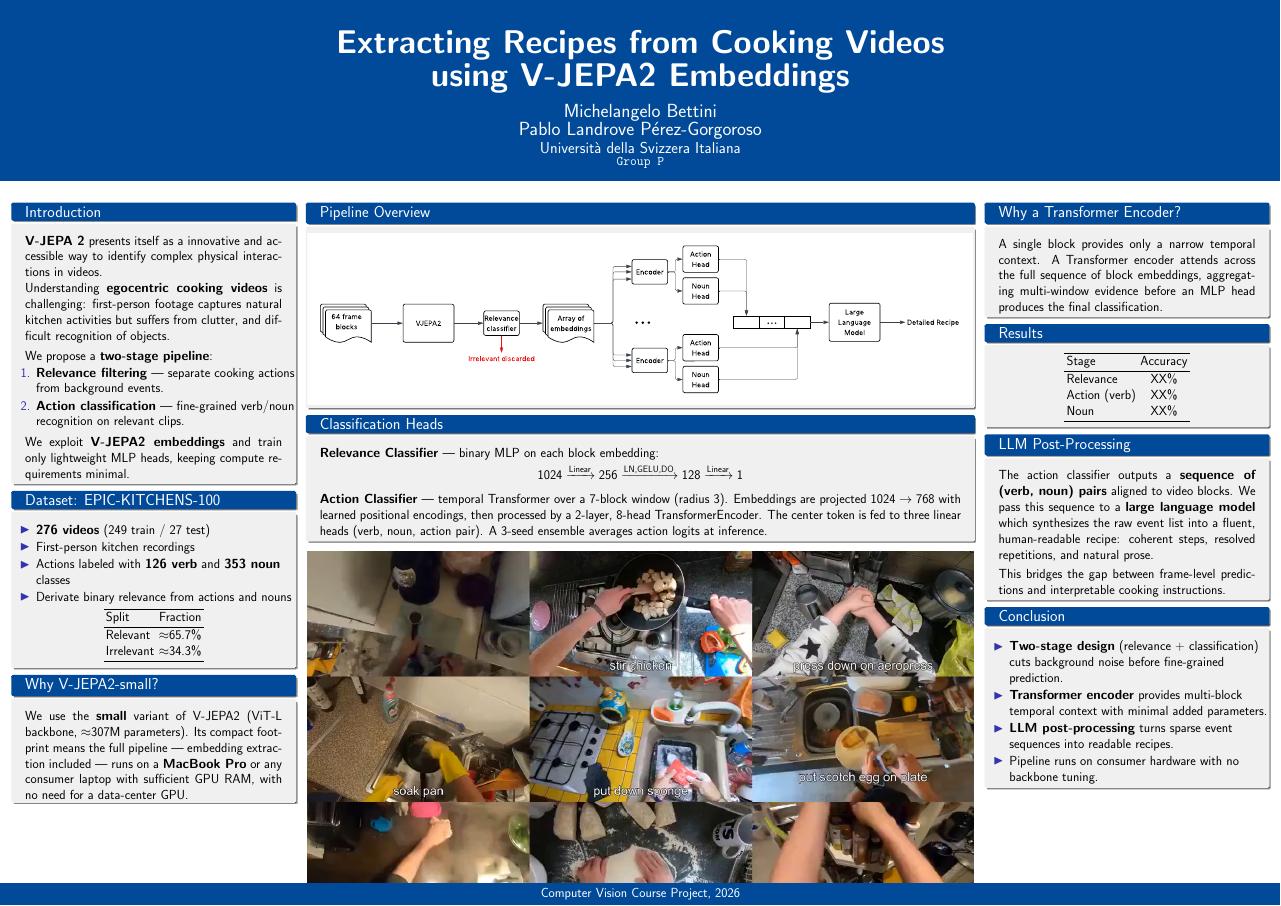
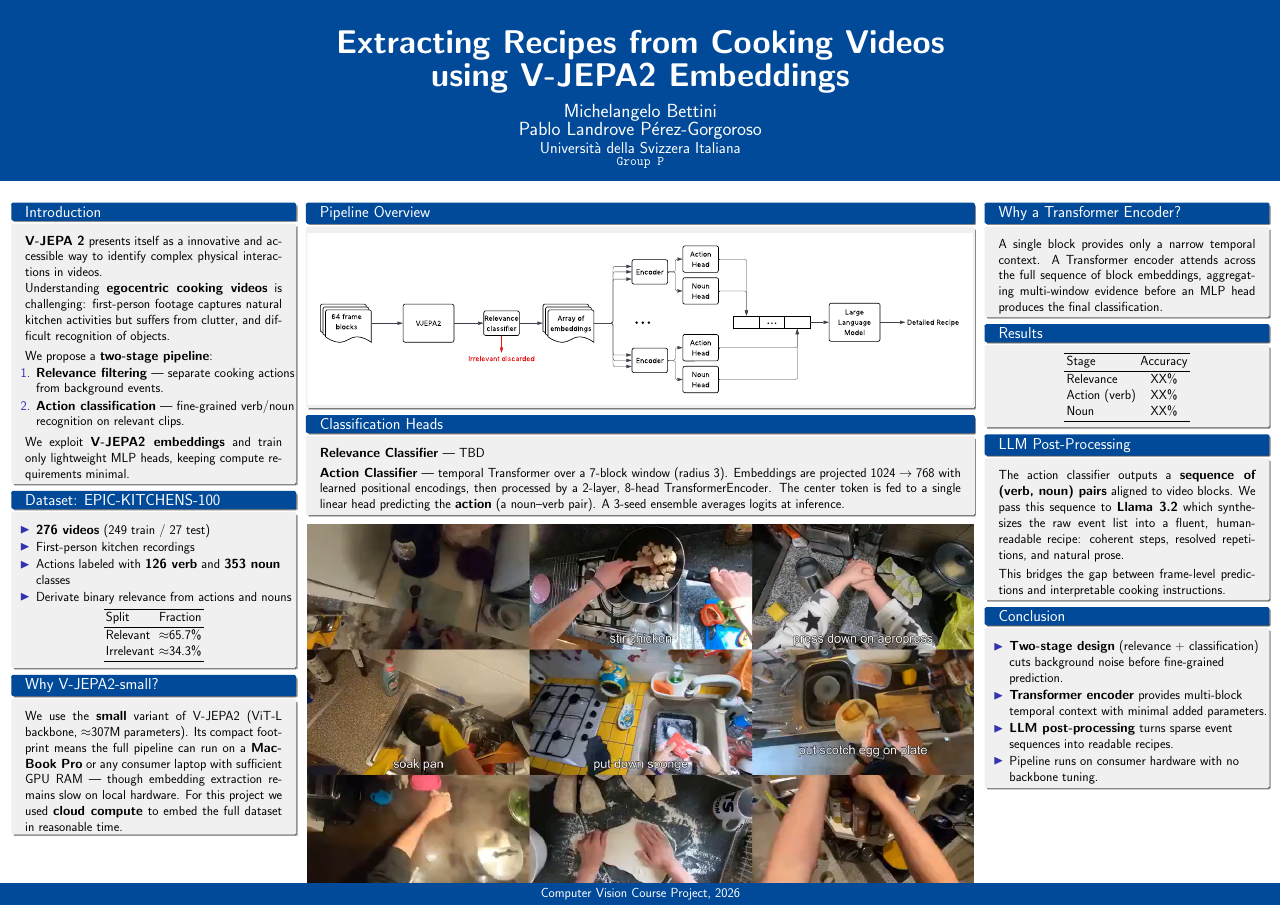
Before and after one commit to PabloLandro/computer-vision, a LaTeX poster (poster/poster.tex): the whole page. Compiled offline with pdfLaTeX.

Commit message:
updated some poster details

```diff
--- a/poster/poster.tex
+++ b/poster/poster.tex
@@ -119,9 +119,10 @@
   \begin{block}{Why V-JEPA2-small?}
     We use the \textbf{small} variant of V-JEPA2 (ViT-L backbone,
     $\approx$307M parameters). Its compact footprint means the full
-    pipeline — embedding extraction included — runs on a
-    \textbf{MacBook Pro} or any consumer laptop with sufficient GPU
-    RAM, with no need for a data-center GPU.
+    pipeline can run on a \textbf{MacBook Pro} or any consumer laptop
+    with sufficient GPU RAM — though embedding extraction remains slow
+    on local hardware. For this project we used \textbf{cloud compute}
+    to embed the full dataset in reasonable time.
   \end{block}
 
 \end{column}
@@ -135,18 +136,15 @@
   \end{block}
 
   \begin{block}{Classification Heads}
-    \textbf{Relevance Classifier} — binary MLP on each block embedding:
-    \[
-      1024 \xrightarrow{\text{Linear}} 256 \xrightarrow{\text{LN,GELU,DO}}
-      128 \xrightarrow{\text{Linear}} 1
-    \]
+    \textbf{Relevance Classifier} — TBD
 
     \vskip0.3em
     \textbf{Action Classifier} — temporal Transformer over a 7-block window
     (radius 3). Embeddings are projected $1024 \to 768$ with learned positional
     encodings, then processed by a 2-layer, 8-head TransformerEncoder.
-    The center token is fed to three linear heads (verb, noun, action pair).
-    A 3-seed ensemble averages action logits at inference.
+    The center token is fed to a single linear head predicting the
+    \textbf{action} (a noun--verb pair).
+    A 3-seed ensemble averages logits at inference.
 
   \end{block}
 
@@ -184,7 +182,7 @@
   \begin{block}{LLM Post-Processing}
     The action classifier outputs a \textbf{sequence of (verb, noun) pairs}
     aligned to video blocks.
-    We pass this sequence to a \textbf{large language model} which
+    We pass this sequence to \textbf{Llama 3.2} which
     synthesizes the raw event list into a fluent, human-readable recipe:
     coherent steps, resolved repetitions, and natural prose.
 
```
Also changed, not shown: poster/poster.pdf, 1 other file.
